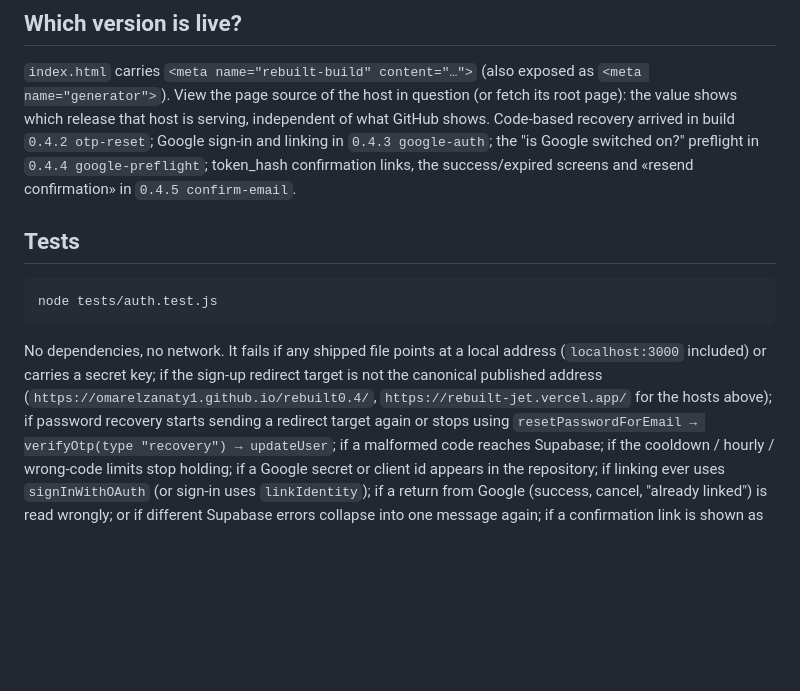
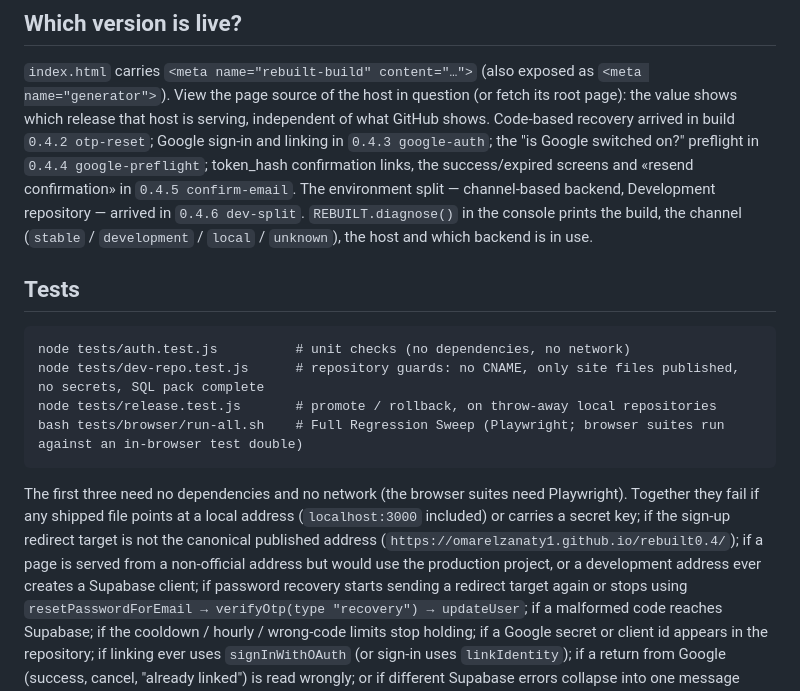
Before and after one commit to omarelzanaty1/REBUILT-Developer, a Markdown page: WEB-DEPLOYMENT.md, the part around one of its changes. Rendered like a GitHub page; blank space fills up the shorter version.

````diff
--- a/WEB-DEPLOYMENT.md
+++ b/WEB-DEPLOYMENT.md
@@ -244,17 +256,20 @@ from Google apart from an e-mail link, and report a cancelled or refused attempt
 
 `index.html` carries `<meta name="rebuilt-build" content="…">` (also exposed as `<meta name="generator">`). View the
 page source of the host in question (or fetch its root page): the value shows which release that host is serving,
-independent of what GitHub shows. Code-based recovery arrived in build `0.4.2 otp-reset`; Google sign-in and linking in `0.4.3 google-auth`; the "is Google switched on?" preflight in `0.4.4 google-preflight`; token_hash confirmation links, the success/expired screens and «resend confirmation» in `0.4.5 confirm-email`.
+independent of what GitHub shows. Code-based recovery arrived in build `0.4.2 otp-reset`; Google sign-in and linking in `0.4.3 google-auth`; the "is Google switched on?" preflight in `0.4.4 google-preflight`; token_hash confirmation links, the success/expired screens and «resend confirmation» in `0.4.5 confirm-email`. The environment split — channel-based backend, Development repository — arrived in `0.4.6 dev-split`. `REBUILT.diagnose()` in the console prints the build, the channel (`stable` / `development` / `local` / `unknown`), the host and which backend is in use.
 
 ## Tests
 
 ```
-node tests/auth.test.js
+node tests/auth.test.js          # unit checks (no dependencies, no network)
+node tests/dev-repo.test.js      # repository guards: no CNAME, only site files published, no secrets, SQL pack complete
+node tests/release.test.js       # promote / rollback, on throw-away local repositories
+bash tests/browser/run-all.sh    # Full Regression Sweep (Playwright; browser suites run against an in-browser test double)
 ```
 
-No dependencies, no network. It fails if any shipped file points at a local address (`localhost:3000` included) or
+The first three need no dependencies and no network (the browser suites need Playwright). Together they fail if any shipped file points at a local address (`localhost:3000` included) or
 carries a secret key; if the sign-up redirect target is not the canonical published address
-(`https://omarelzanaty1.github.io/rebuilt0.4/`, `https://rebuilt-jet.vercel.app/` for the hosts above); if password
+(`https://omarelzanaty1.github.io/rebuilt0.4/`); if a page is served from a non-official address but would use the production project, or a development address ever creates a Supabase client; if password
 recovery starts sending a redirect target again or stops using `resetPasswordForEmail → verifyOtp(type "recovery") →
 updateUser`; if a malformed code reaches Supabase; if the cooldown / hourly / wrong-code limits stop holding; if a
 Google secret or client id appears in the repository; if linking ever uses `signInWithOAuth` (or sign-in uses
````
Also changed, not shown: other parts of WEB-DEPLOYMENT.md (+29 -17 lines), docs/ENVIRONMENTS.md (added, +140 -0 lines).
